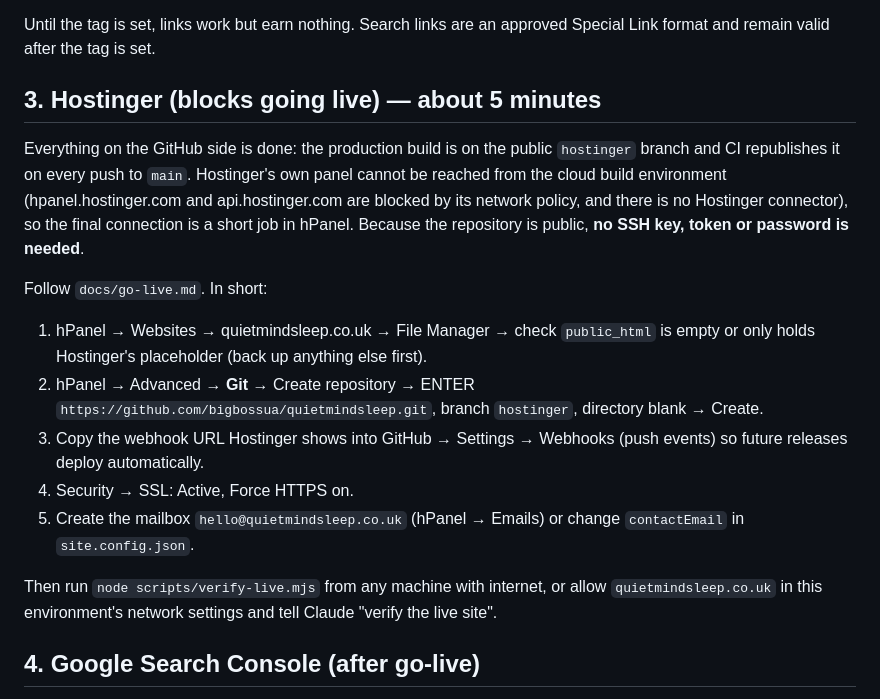
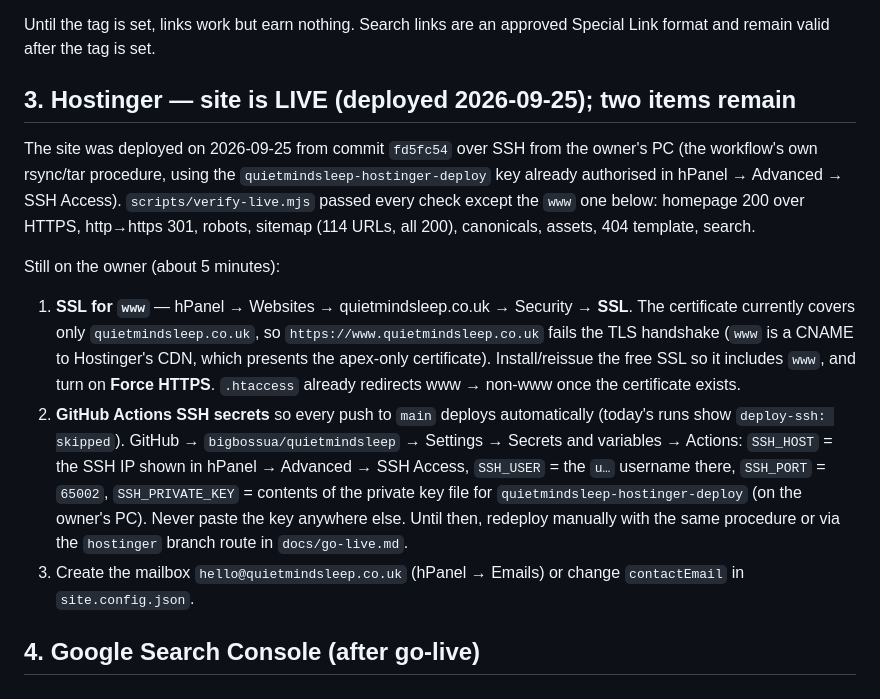
Before and after one commit to bigbossua/quietmindsleep, a Markdown page: docs/owner-actions.md, the part around the change. GitHub-like rendering.

```diff
--- a/docs/owner-actions.md
+++ b/docs/owner-actions.md
@@ -26,18 +26,14 @@ The Amazon Associates account **cannot be reached from the cloud build environme
 
 Until the tag is set, links work but earn nothing. Search links are an approved Special Link format and remain valid after the tag is set.
 
-## 3. Hostinger (blocks going live) — about 5 minutes
+## 3. Hostinger — site is LIVE (deployed 2026-09-25); two items remain
 
-Everything on the GitHub side is done: the production build is on the public `hostinger` branch and CI republishes it on every push to `main`. Hostinger's own panel cannot be reached from the cloud build environment (hpanel.hostinger.com and api.hostinger.com are blocked by its network policy, and there is no Hostinger connector), so the final connection is a short job in hPanel. Because the repository is public, **no SSH key, token or password is needed**.
+The site was deployed on 2026-09-25 from commit `fd5fc54` over SSH from the owner's PC (the workflow's own rsync/tar procedure, using the `quietmindsleep-hostinger-deploy` key already authorised in hPanel → Advanced → SSH Access). `scripts/verify-live.mjs` passed every check except the `www` one below: homepage 200 over HTTPS, http→https 301, robots, sitemap (114 URLs, all 200), canonicals, assets, 404 template, search.
 
-Follow `docs/go-live.md`. In short:
-1. hPanel → Websites → quietmindsleep.co.uk → File Manager → check `public_html` is empty or only holds Hostinger's placeholder (back up anything else first).
-2. hPanel → Advanced → **Git** → Create repository → ENTER `https://github.com/bigbossua/quietmindsleep.git`, branch `hostinger`, directory blank → Create.
-3. Copy the webhook URL Hostinger shows into GitHub → Settings → Webhooks (push events) so future releases deploy automatically.
-4. Security → SSL: Active, Force HTTPS on.
-5. Create the mailbox `hello@quietmindsleep.co.uk` (hPanel → Emails) or change `contactEmail` in `site.config.json`.
-
-Then run `node scripts/verify-live.mjs` from any machine with internet, or allow `quietmindsleep.co.uk` in this environment's network settings and tell Claude "verify the live site".
+Still on the owner (about 5 minutes):
+1. **SSL for `www`** — hPanel → Websites → quietmindsleep.co.uk → Security → **SSL**. The certificate currently covers only `quietmindsleep.co.uk`, so `https://www.quietmindsleep.co.uk` fails the TLS handshake (`www` is a CNAME to Hostinger's CDN, which presents the apex-only certificate). Install/reissue the free SSL so it includes `www`, and turn on **Force HTTPS**. `.htaccess` already redirects www → non-www once the certificate exists.
+2. **GitHub Actions SSH secrets** so every push to `main` deploys automatically (today's runs show `deploy-ssh: skipped`). GitHub → `bigbossua/quietmindsleep` → Settings → Secrets and variables → Actions: `SSH_HOST` = the SSH IP shown in hPanel → Advanced → SSH Access, `SSH_USER` = the `u…` username there, `SSH_PORT` = `65002`, `SSH_PRIVATE_KEY` = contents of the private key file for `quietmindsleep-hostinger-deploy` (on the owner's PC). Never paste the key anywhere else. Until then, redeploy manually with the same procedure or via the `hostinger` branch route in `docs/go-live.md`.
+3. Create the mailbox `hello@quietmindsleep.co.uk` (hPanel → Emails) or change `contactEmail` in `site.config.json`.
 
 ## 4. Google Search Console (after go-live)
 
```
Also changed, not shown: reports/live-verification.md (added, +27 -0 lines).
